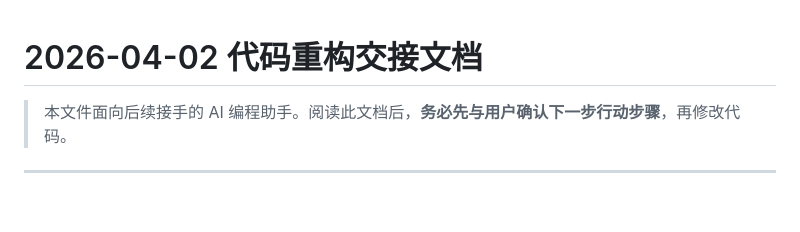
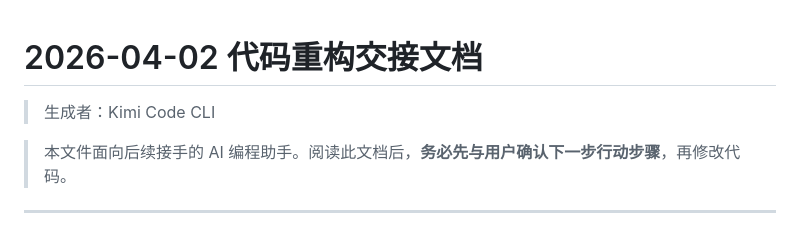
Before and after one commit to shikeik/ai-sandbox, a Markdown page: docs/ai对话/kimi-07-代码重构交接.md, the part around the change. Drawn GitHub-style; blank space fills up the shorter version.

```diff
--- a/docs/ai对话/2026-04-02-代码重构交接.md
+++ b/docs/ai对话/kimi-07-代码重构交接.md
@@ -1,4 +1,6 @@
 # 2026-04-02 代码重构交接文档
+> 生成者：Kimi Code CLI
+
 
 > 本文件面向后续接手的 AI 编程助手。阅读此文档后，**务必先与用户确认下一步行动步骤**，再修改代码。
 
```
Also changed, not shown: docs/ai对话/kimi-08-AI工作流规范.md (renamed from docs/ai对话/2026-04-02-AI工作流规范.md, +2 -0 lines).
